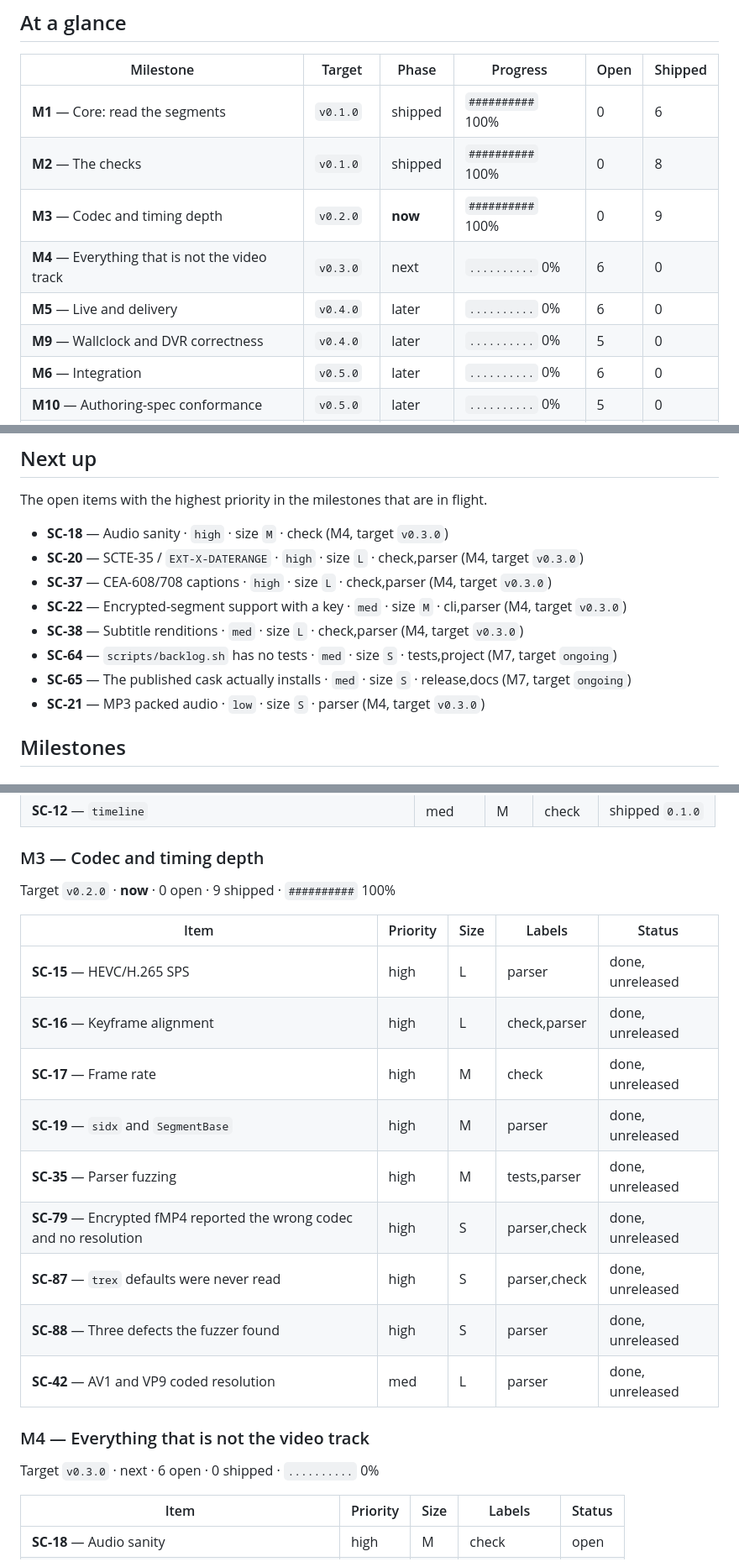
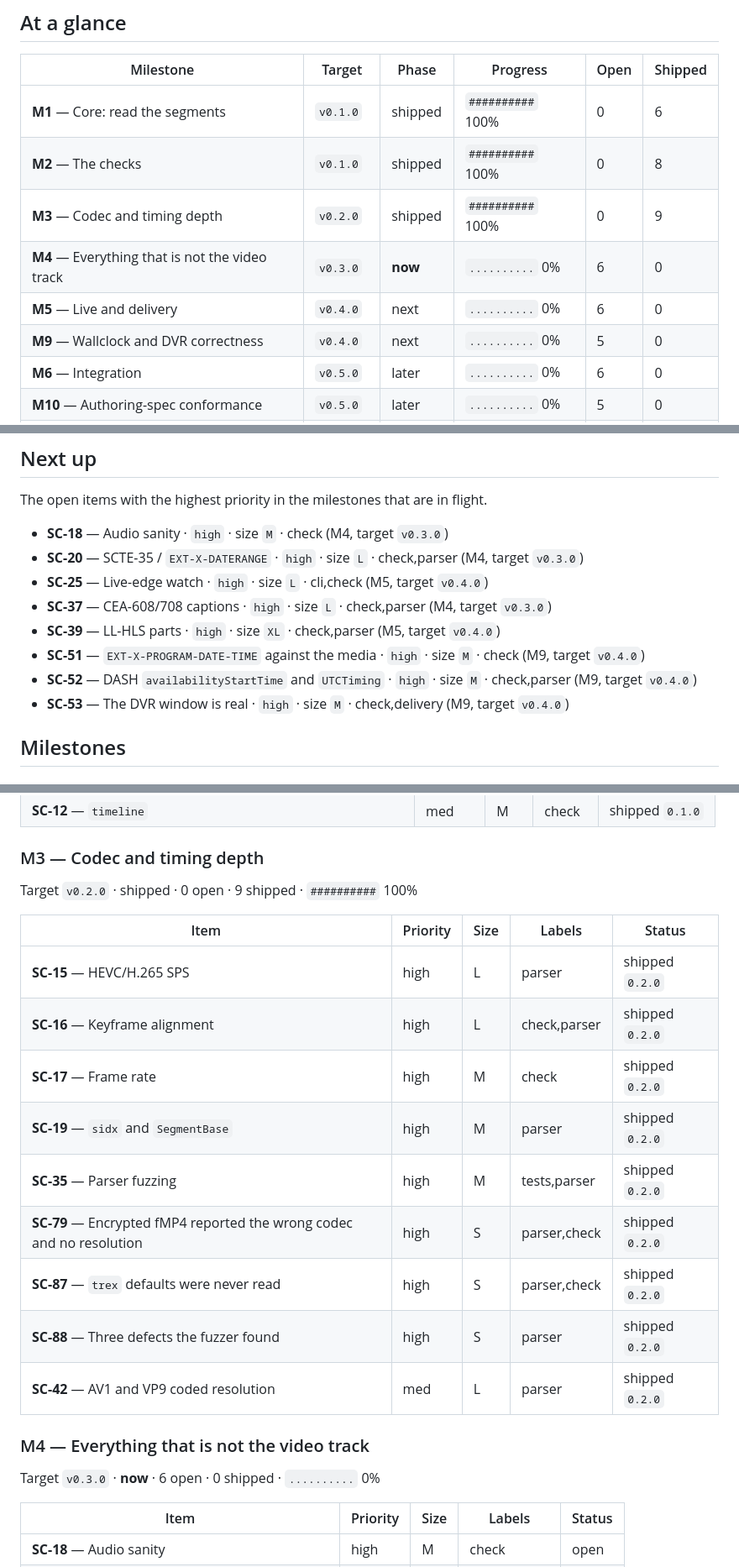
Before and after one commit to Allan-Nava/segcheck, a Markdown page: ROADMAP.md, 3 parts joined by grey strips. Shown at 84% size. GitHub-like rendering.

```diff
--- a/ROADMAP.md
+++ b/ROADMAP.md
@@ -14,10 +14,10 @@
 |---|---|---|---|---|---|
 | **M1** — Core: read the segments | `v0.1.0` | shipped | `##########` 100% | 0 | 6 |
 | **M2** — The checks | `v0.1.0` | shipped | `##########` 100% | 0 | 8 |
-| **M3** — Codec and timing depth | `v0.2.0` | **now** | `##########` 100% | 0 | 9 |
-| **M4** — Everything that is not the video track | `v0.3.0` | next | `..........` 0% | 6 | 0 |
-| **M5** — Live and delivery | `v0.4.0` | later | `..........` 0% | 6 | 0 |
-| **M9** — Wallclock and DVR correctness | `v0.4.0` | later | `..........` 0% | 5 | 0 |
+| **M3** — Codec and timing depth | `v0.2.0` | shipped | `##########` 100% | 0 | 9 |
+| **M4** — Everything that is not the video track | `v0.3.0` | **now** | `..........` 0% | 6 | 0 |
+| **M5** — Live and delivery | `v0.4.0` | next | `..........` 0% | 6 | 0 |
+| **M9** — Wallclock and DVR correctness | `v0.4.0` | next | `..........` 0% | 5 | 0 |
 | **M6** — Integration | `v0.5.0` | later | `..........` 0% | 6 | 0 |
 | **M10** — Authoring-spec conformance | `v0.5.0` | later | `..........` 0% | 5 | 0 |
 | **M11** — Content protection, in depth | `v0.6.0` | later | `..........` 0% | 5 | 0 |
@@ -32,12 +32,12 @@ The open items with the highest priority in the milestones that are in flight.
 
 - **SC-18** — Audio sanity · `high` · size `M` · check (M4, target `v0.3.0`)
 - **SC-20** — SCTE-35 / `EXT-X-DATERANGE` · `high` · size `L` · check,parser (M4, target `v0.3.0`)
+- **SC-25** — Live-edge watch · `high` · size `L` · cli,check (M5, target `v0.4.0`)
 - **SC-37** — CEA-608/708 captions · `high` · size `L` · check,parser (M4, target `v0.3.0`)
-- **SC-22** — Encrypted-segment support with a key · `med` · size `M` · cli,parser (M4, target `v0.3.0`)
-- **SC-38** — Subtitle renditions · `med` · size `L` · check,parser (M4, target `v0.3.0`)
-- **SC-64** — `scripts/backlog.sh` has no tests · `med` · size `S` · tests,project (M7, target `ongoing`)
-- **SC-65** — The published cask actually installs · `med` · size `S` · release,docs (M7, target `ongoing`)
-- **SC-21** — MP3 packed audio · `low` · size `S` · parser (M4, target `v0.3.0`)
+- **SC-39** — LL-HLS parts · `high` · size `XL` · check,parser (M5, target `v0.4.0`)
+- **SC-51** — `EXT-X-PROGRAM-DATE-TIME` against the media · `high` · size `M` · check (M9, target `v0.4.0`)
+- **SC-52** — DASH `availabilityStartTime` and `UTCTiming` · `high` · size `M` · check,parser (M9, target `v0.4.0`)
+- **SC-53** — The DVR window is real · `high` · size `M` · check,delivery (M9, target `v0.4.0`)
 
 ## Milestones
 
@@ -71,23 +71,23 @@ Target `v0.1.0` · shipped · 0 open · 8 shipped · `##########` 100%
 
 ### M3 — Codec and timing depth
 
-Target `v0.2.0` · **now** · 0 open · 9 shipped · `##########` 100%
+Target `v0.2.0` · shipped · 0 open · 9 shipped · `##########` 100%
 
 | Item | Priority | Size | Labels | Status |
 |---|---|---|---|---|
-| **SC-15** — HEVC/H.265 SPS | high | L | parser | done, unreleased |
-| **SC-16** — Keyframe alignment | high | L | check,parser | done, unreleased |
-| **SC-17** — Frame rate | high | M | check | done, unreleased |
-| **SC-19** — `sidx` and `SegmentBase` | high | M | parser | done, unreleased |
-| **SC-35** — Parser fuzzing | high | M | tests,parser | done, unreleased |
-| **SC-79** — Encrypted fMP4 reported the wrong codec and no resolution | high | S | parser,check | done, unreleased |
-| **SC-87** — `trex` defaults were never read | high | S | parser,check | done, unreleased |
-| **SC-88** — Three defects the fuzzer found | high | S | parser | done, unreleased |
-| **SC-42** — AV1 and VP9 coded resolution | med | L | parser | done, unreleased |
+| **SC-15** — HEVC/H.265 SPS | high | L | parser | shipped `0.2.0` |
+| **SC-16** — Keyframe alignment | high | L | check,parser | shipped `0.2.0` |
+| **SC-17** — Frame rate | high | M | check | shipped `0.2.0` |
+| **SC-19** — `sidx` and `SegmentBase` | high | M | parser | shipped `0.2.0` |
+| **SC-35** — Parser fuzzing | high | M | tests,parser | shipped `0.2.0` |
+| **SC-79** — Encrypted fMP4 reported the wrong codec and no resolution | high | S | parser,check | shipped `0.2.0` |
+| **SC-87** — `trex` defaults were never read | high | S | parser,check | shipped `0.2.0` |
+| **SC-88** — Three defects the fuzzer found | high | S | parser | shipped `0.2.0` |
+| **SC-42** — AV1 and VP9 coded resolution | med | L | parser | shipped `0.2.0` |
 
 ### M4 — Everything that is not the video track
 
-Target `v0.3.0` · next · 6 open · 0 shipped · `..........` 0%
+Target `v0.3.0` · **now** · 6 open · 0 shipped · `..........` 0%
 
 | Item | Priority | Size | Labels | Status |
 |---|---|---|---|---|
```
Also changed, not shown: other parts of ROADMAP.md (+7 -7 lines), BACKLOG.md (+18 -18 lines), CHANGELOG.md (+22 -0 lines).
